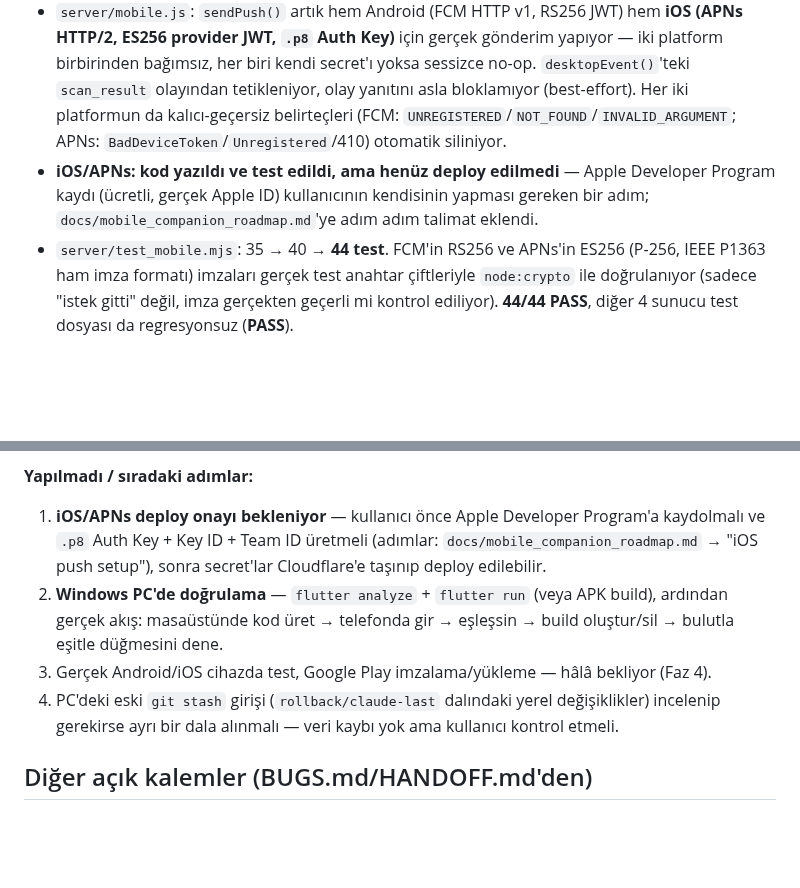
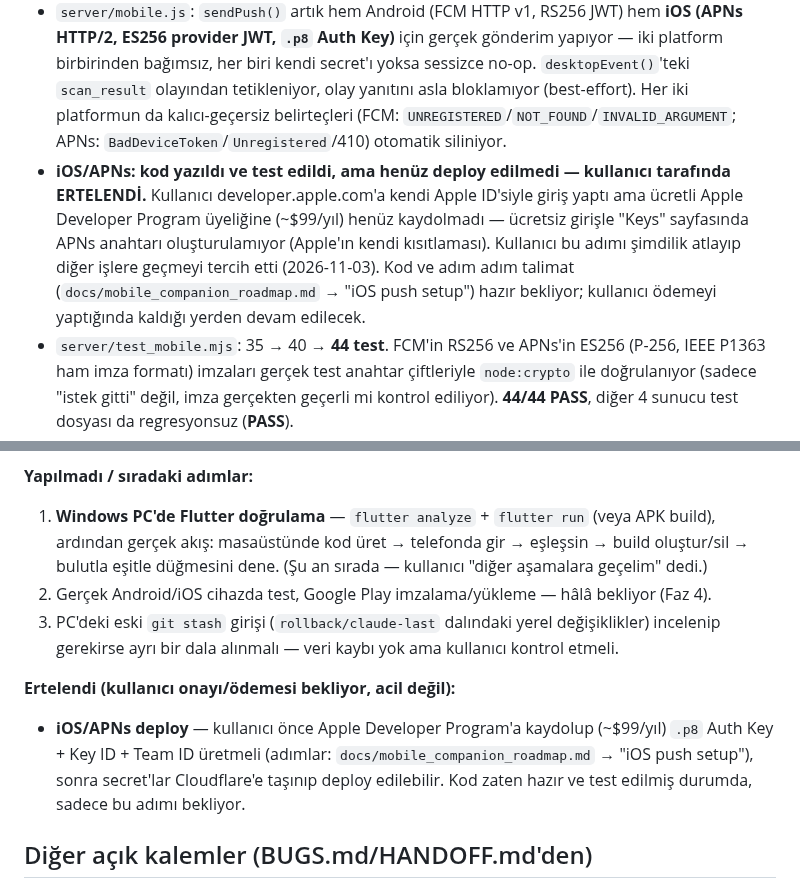
Before and after one commit to FEDERALTURK/td2-loot-advisor, a Markdown page: ROADMAP.md, 2 parts joined by grey strips. Drawn GitHub-style; blank space fills up the shorter version.

Commit message:
yol haritası: iOS/APNs deploy kullanıcı tarafında erteleniyor olarak işaretlendi
Kullanıcı Apple Developer sitesine kendi Apple ID'siyle giriş yaptı ama
ücretli Program üyeliğine henüz kaydolmadı (ücretsiz girişle APNs anahtarı
oluşturulamıyor). Kullanıcı bu adımı şimdilik atlayıp Flutter doğrulamasına
geçmeyi tercih etti; kod ve talimatlar hazır, kullanıcı ödemeyi
tamamladığında kaldığı yerden devam edilecek.

```diff
--- a/ROADMAP.md
+++ b/ROADMAP.md
@@ -16,7 +16,7 @@ Bu dosya her gün güncellenir (bkz. en alt — otomatik günlük görev). Ayrı
 **Bu turda yapıldı — sunucu (push bildirimi, Faz 4):**
 - **Android/FCM — production'da canlı.** Yeni bir Firebase projesi (`td2-loot-advisor`) oluşturuldu (kullanıcının kendi Google oturumuyla, tarayıcı otomasyonu üzerinden — şifreye hiç dokunulmadı; Google Developer Program/Gemini-in-Firebase/Analytics gibi istenmeyen seçenekler bilerek reddedildi), Admin SDK servis hesabı anahtarı üretilip **sohbete hiç girmeden** doğrudan Cloudflare secret'ına (`FCM_SERVICE_ACCOUNT_JSON`) taşındı ve `wrangler deploy` ile canlıya alındı (Version ID `3846e50a-5eb6-4e42-825e-7343a38591d8`, `/v1/health` doğrulandı).
 - `server/mobile.js`: `sendPush()` artık hem Android (FCM HTTP v1, RS256 JWT) hem **iOS (APNs HTTP/2, ES256 provider JWT, `.p8` Auth Key)** için gerçek gönderim yapıyor — iki platform birbirinden bağımsız, her biri kendi secret'ı yoksa sessizce no-op. `desktopEvent()`'teki `scan_result` olayından tetikleniyor, olay yanıtını asla bloklamıyor (best-effort). Her iki platformun da kalıcı-geçersiz belirteçleri (FCM: `UNREGISTERED`/`NOT_FOUND`/`INVALID_ARGUMENT`; APNs: `BadDeviceToken`/`Unregistered`/410) otomatik siliniyor.
-- **iOS/APNs: kod yazıldı ve test edildi, ama henüz deploy edilmedi** — Apple Developer Program kaydı (ücretli, gerçek Apple ID) kullanıcının kendisinin yapması gereken bir adım; `docs/mobile_companion_roadmap.md`'ye adım adım talimat eklendi.
+- **iOS/APNs: kod yazıldı ve test edildi, ama henüz deploy edilmedi — kullanıcı tarafında ERTELENDİ.** Kullanıcı developer.apple.com'a kendi Apple ID'siyle giriş yaptı ama ücretli Apple Developer Program üyeliğine (~$99/yıl) henüz kaydolmadı — ücretsiz girişle "Keys" sayfasında APNs anahtarı oluşturulamıyor (Apple'ın kendi kısıtlaması). Kullanıcı bu adımı şimdilik atlayıp diğer işlere geçmeyi tercih etti (2026-11-03). Kod ve adım adım talimat (`docs/mobile_companion_roadmap.md` → "iOS push setup") hazır bekliyor; kullanıcı ödemeyi yaptığında kaldığı yerden devam edilecek.
 - `server/test_mobile.mjs`: 35 → 40 → **44 test**. FCM'in RS256 ve APNs'in ES256 (P-256, IEEE P1363 ham imza formatı) imzaları gerçek test anahtar çiftleriyle `node:crypto` ile doğrulanıyor (sadece "istek gitti" değil, imza gerçekten geçerli mi kontrol ediliyor). **44/44 PASS**, diğer 4 sunucu test dosyası da regresyonsuz (**PASS**).
 
 ## Önceki tur: Mobil companion — bulut eşleştirmesi Flutter'a bağlandı
@@ -33,10 +33,12 @@ Bu dosya her gün güncellenir (bkz. en alt — otomatik günlük görev). Ayrı
 - ⚠️ **Doğrulanamadı**: bu kum havuzunda Flutter/Dart SDK'sı yok, dolayısıyla `flutter analyze`/`flutter test`/derleme çalıştırılamadı. Değişiklikler elle satır satır gözden geçirildi (parantez dengesi, tip uyumu, sınıf sınırları) ama **Windows PC'de (`Flutter 3.47.8` kurulu) `flutter analyze` ve bir derleme/çalıştırma ile doğrulanması gerekiyor** — bu yapılmadan "çalışıyor" sayılmamalı.
 
 **Yapılmadı / sıradaki adımlar:**
-1. **iOS/APNs deploy onayı bekleniyor** — kullanıcı önce Apple Developer Program'a kaydolmalı ve `.p8` Auth Key + Key ID + Team ID üretmeli (adımlar: `docs/mobile_companion_roadmap.md` → "iOS push setup"), sonra secret'lar Cloudflare'e taşınıp deploy edilebilir.
-2. **Windows PC'de doğrulama** — `flutter analyze` + `flutter run` (veya APK build), ardından gerçek akış: masaüstünde kod üret → telefonda gir → eşleşsin → build oluştur/sil → bulutla eşitle düğmesini dene.
-3. Gerçek Android/iOS cihazda test, Google Play imzalama/yükleme — hâlâ bekliyor (Faz 4).
-4. PC'deki eski `git stash` girişi (`rollback/claude-last` dalındaki yerel değişiklikler) incelenip gerekirse ayrı bir dala alınmalı — veri kaybı yok ama kullanıcı kontrol etmeli.
+1. **Windows PC'de Flutter doğrulama** — `flutter analyze` + `flutter run` (veya APK build), ardından gerçek akış: masaüstünde kod üret → telefonda gir → eşleşsin → build oluştur/sil → bulutla eşitle düğmesini dene. (Şu an sırada — kullanıcı "diğer aşamalara geçelim" dedi.)
+2. Gerçek Android/iOS cihazda test, Google Play imzalama/yükleme — hâlâ bekliyor (Faz 4).
+3. PC'deki eski `git stash` girişi (`rollback/claude-last` dalındaki yerel değişiklikler) incelenip gerekirse ayrı bir dala alınmalı — veri kaybı yok ama kullanıcı kontrol etmeli.
+
+**Ertelendi (kullanıcı onayı/ödemesi bekliyor, acil değil):**
+- **iOS/APNs deploy** — kullanıcı önce Apple Developer Program'a kaydolup (~$99/yıl) `.p8` Auth Key + Key ID + Team ID üretmeli (adımlar: `docs/mobile_companion_roadmap.md` → "iOS push setup"), sonra secret'lar Cloudflare'e taşınıp deploy edilebilir. Kod zaten hazır ve test edilmiş durumda, sadece bu adımı bekliyor.
 
 ## Diğer açık kalemler (BUGS.md/HANDOFF.md'den)
 
```
Also changed, not shown: docs/mobile_companion_roadmap.md (+4 -0 lines).
